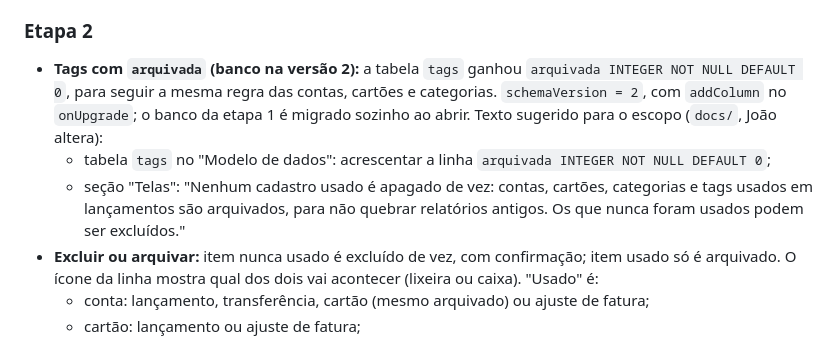
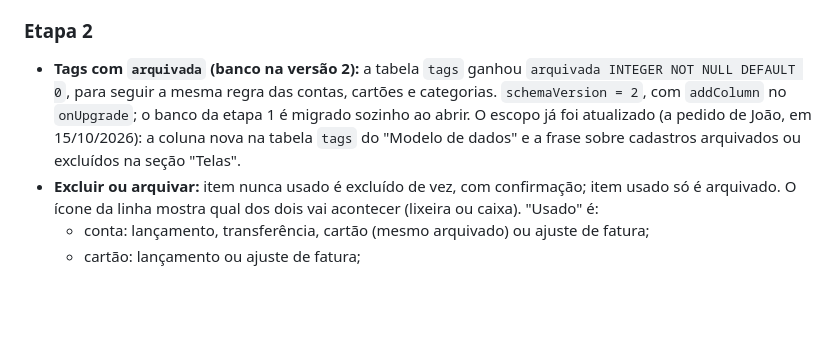
Before and after one commit to VictorS8/centavinhos, a Markdown page: PROGRESSO.md, the part around the change. GitHub-like rendering; blank space fills up the shorter version.

Commit message:
docs: escopo com tags arquivadas e exclusão de cadastros sem uso
Co-Authored-By: Claude Opus 5.5 <noreply@anthropic.com>

```diff
--- a/PROGRESSO.md
+++ b/PROGRESSO.md
@@ -48,9 +48,7 @@ Tudo que foi feito diferente do escopo, decidido além dele ou deixado para depo
 
 ### Etapa 2
 
-- **Tags com `arquivada` (banco na versão 2):** a tabela `tags` ganhou `arquivada INTEGER NOT NULL DEFAULT 0`, para seguir a mesma regra das contas, cartões e categorias. `schemaVersion = 2`, com `addColumn` no `onUpgrade`; o banco da etapa 1 é migrado sozinho ao abrir. Texto sugerido para o escopo (`docs/`, João altera):
-  - tabela `tags` no "Modelo de dados": acrescentar a linha `arquivada INTEGER NOT NULL DEFAULT 0`;
-  - seção "Telas": "Nenhum cadastro usado é apagado de vez: contas, cartões, categorias e tags usados em lançamentos são arquivados, para não quebrar relatórios antigos. Os que nunca foram usados podem ser excluídos."
+- **Tags com `arquivada` (banco na versão 2):** a tabela `tags` ganhou `arquivada INTEGER NOT NULL DEFAULT 0`, para seguir a mesma regra das contas, cartões e categorias. `schemaVersion = 2`, com `addColumn` no `onUpgrade`; o banco da etapa 1 é migrado sozinho ao abrir. O escopo já foi atualizado (a pedido de João, em 15/10/2026): a coluna nova na tabela `tags` do "Modelo de dados" e a frase sobre cadastros arquivados ou excluídos na seção "Telas".
 - **Excluir ou arquivar:** item nunca usado é excluído de vez, com confirmação; item usado só é arquivado. O ícone da linha mostra qual dos dois vai acontecer (lixeira ou caixa). "Usado" é:
   - conta: lançamento, transferência, cartão (mesmo arquivado) ou ajuste de fatura;
   - cartão: lançamento ou ajuste de fatura;
```
Also changed, not shown: docs/escopo-v1-centavinhos.md (+3 -2 lines).
